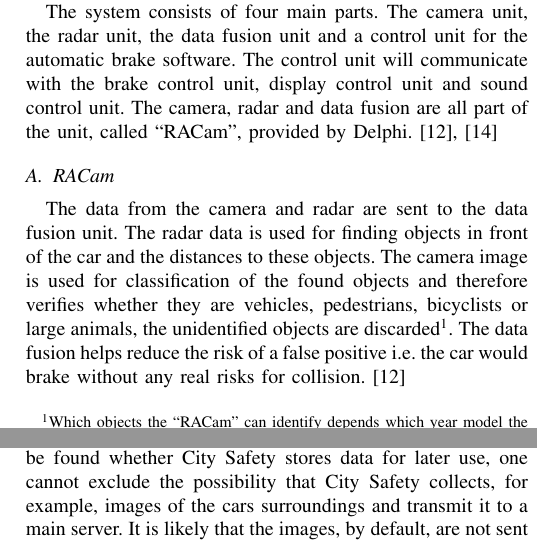
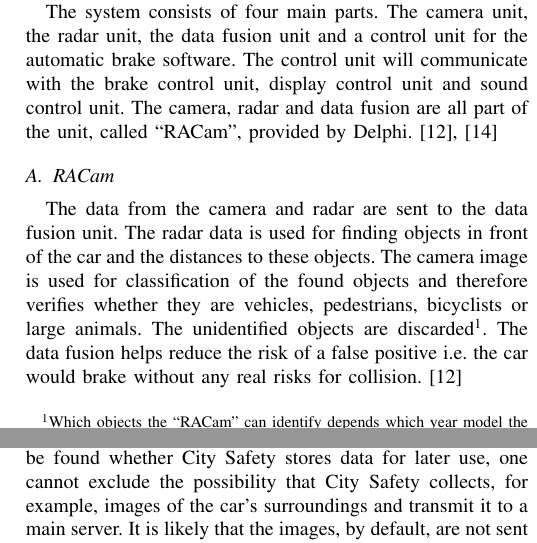
Before and after one commit to emilwihlander/ETSF25, a LaTeX paper (main.tex): two parts of the columns of pages 2 and 4 of 6, joined at a grey line, cut so that both start at the same text. Compiled offline with pdfLaTeX; a missing font is replaced by an installed copy or a similar font; a LaTeX package or settings file that is missing is left out.

Commit message:
Fix grammar inconsistencies

```diff
--- a/main.tex
+++ b/main.tex
@@ -77,6 +77,6 @@ The provided source describes the ``Collision Warning with Full Auto Brake and P
 The system consists of four main parts. The camera unit, the radar unit, the data fusion unit and a control unit for the automatic brake software. The control unit will communicate with the brake control unit, display control unit and sound control unit. The camera, radar and data fusion are all part of the unit, called ``RACam'', provided by Delphi. \cite{SysDescription,DelphiVolvo}
 
 \subsection{RACam}
-The data from the camera and radar are sent to the data fusion unit. The radar data is used for finding objects in front of the car and the distances to these objects. The camera image is used for classification of the found objects and therefore verifies whether they are vehicles, pedestrians, bicyclists or large animals, the unidentified objects are discarded\footnote{Which objects the ``RACam'' can identify depends which year model the car is.}. The data fusion helps reduce the risk of a false positive i.e. the car would brake without any real risks for collision. \cite{SysDescription}
+The data from the camera and radar are sent to the data fusion unit. The radar data is used for finding objects in front of the car and the distances to these objects. The camera image is used for classification of the found objects and therefore verifies whether they are vehicles, pedestrians, bicyclists or large animals. The unidentified objects are discarded\footnote{Which objects the ``RACam'' can identify depends which year model the car is.}. The data fusion helps reduce the risk of a false positive i.e. the car would brake without any real risks for collision. \cite{SysDescription}
 
 \subsection{Control unit for automatic brake}
@@ -145,5 +145,5 @@ These two scenarios together could put City Safety, and there by Volvo Cars, in
 
 Data collection is nothing illegal as long as the user agrees to the terms. However, ethical speaking, one can argue if it should be allowed in the first place. A company may collect data, both sensitive and non-sensitive, from a user in order to process and do various operations. How the data is processed and used depends on the company, it can be showing relevant ads or used to get nearest hospital. \cite{GoogleAds,GoogleNearby,GoogleUserData} Some data may be harmless, such as a record of a purchase made a year ago. Certain data is essential, for instance one's bank account with transaction history and account balance. There are always two sides of the same coin and hence there is data that is sensitive and can be used against an individual. When using Google's army of products, one give up a hefty amount of information. \cite{GoogleUserData} Suppose the information gets in the wrong hands, it can revealed which removes the purpose of privacy. It has happened and it can happen again. \cite{TheFappening,EdwardSnowden}
 
-Volvo is collecting several different kind of user data and vehicle data. Personal data collected are for instance contact and demographic information. \cite{PrivacyPolicy} Bare in mind, collecting data is nothing new and is required when a customer purchases a car in order to identify the owner and for various other reasons. The interesting information Volvo collects comes from what they call ``vehicle-recorded data", where one can find ``location data (the position of the vehicle in case of an accident, etc.)" and ``surroundings data (temperature outside the vehicle, images, etc.)". \cite{PrivacyPolicy} Even though no source could be found whether City Safety stores data for later use, one cannot exclude the possibility that City Safety collects, for example, images of the cars surroundings and transmit it to a main server. It is likely that the images, by default, are not sent elsewhere but can be accessed with proper setup. Nonetheless, a costumer may find it disturbing that there's a possibility of being monitored, not only the cars location, but also the cars surroundings.
+Volvo is collecting several different kind of user data and vehicle data. Personal data collected are for instance contact and demographic information. \cite{PrivacyPolicy} Bare in mind, collecting data is nothing new and is required when a customer purchases a car in order to identify the owner and for various other reasons. The interesting information Volvo collects comes from what they call ``vehicle-recorded data", where one can find ``location data (the position of the vehicle in case of an accident, etc.)" and ``surroundings data (temperature outside the vehicle, images, etc.)". \cite{PrivacyPolicy} Even though no source could be found whether City Safety stores data for later use, one cannot exclude the possibility that City Safety collects, for example, images of the car's surroundings and transmit it to a main server. It is likely that the images, by default, are not sent elsewhere but can be accessed with proper setup. Nonetheless, a costumer may find it disturbing that there's a possibility of being monitored, not only the car's location, but also the car's surroundings.
 
```
Also changed, not shown: main.pdf, main.tex (6 more changed lines).
